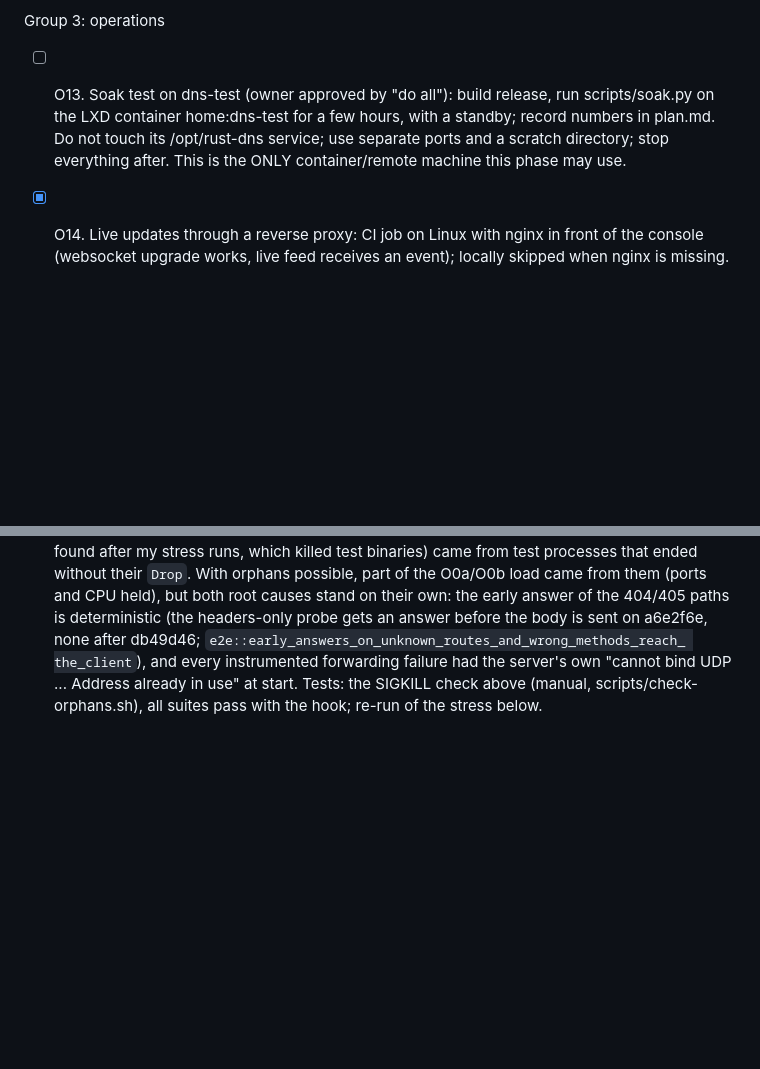
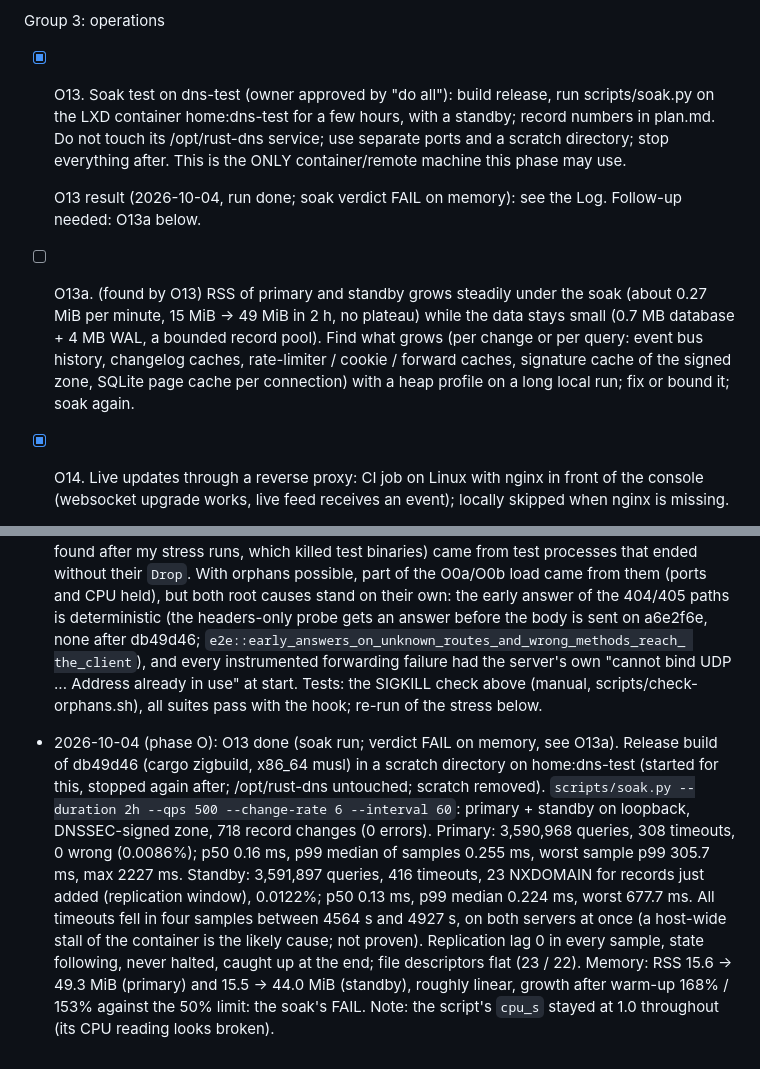
Before and after one commit to wushilin/rust-dns, a Markdown page: plan.md, 2 parts joined by grey strips. Rendered like a GitHub page; blank space fills up the shorter version.

Commit message:
O13: soak on dns-test recorded (memory grows: O13a opened)
Co-Authored-By: Claude Opus 5.5 <noreply@anthropic.com>

```diff
--- a/plan.md
+++ b/plan.md
@@ -856,11 +856,21 @@ Group 2: console productivity
 - [x] O12. Records table column sorting and keyboard shortcuts.
 
 Group 3: operations
-- [ ] O13. Soak test on dns-test (owner approved by "do all"): build release,
+- [x] O13. Soak test on dns-test (owner approved by "do all"): build release,
   run scripts/soak.py on the LXD container home:dns-test for a few hours,
   with a standby; record numbers in plan.md. Do not touch its /opt/rust-dns
   service; use separate ports and a scratch directory; stop everything after.
   This is the ONLY container/remote machine this phase may use.
+
+  O13 result (2026-10-04, run done; soak verdict FAIL on memory): see the
+  Log. Follow-up needed: O13a below.
+- [ ] O13a. (found by O13) RSS of primary and standby grows steadily under
+  the soak (about 0.27 MiB per minute, 15 MiB -> 49 MiB in 2 h, no
+  plateau) while the data stays small (0.7 MB database + 4 MB WAL, a
+  bounded record pool). Find what grows (per change or per query: event
+  bus history, changelog caches, rate-limiter / cookie / forward caches,
+  signature cache of the signed zone, SQLite page cache per connection)
+  with a heap profile on a long local run; fix or bound it; soak again.
 - [x] O14. Live updates through a reverse proxy: CI job on Linux with nginx
   in front of the console (websocket upgrade works, live feed receives an
   event); locally skipped when nginx is missing.
@@ -2024,3 +2034,21 @@ Final
   own "cannot bind UDP ... Address already in use" at start. Tests: the
   SIGKILL check above (manual, scripts/check-orphans.sh), all suites pass
   with the hook; re-run of the stress below.
+- 2026-10-04 (phase O): O13 done (soak run; verdict FAIL on memory, see
+  O13a). Release build of db49d46 (cargo zigbuild, x86_64 musl) in a
+  scratch directory on home:dns-test (started for this, stopped again
+  after; /opt/rust-dns untouched; scratch removed). `scripts/soak.py
+  --duration 2h --qps 500 --change-rate 6 --interval 60`: primary +
+  standby on loopback, DNSSEC-signed zone, 718 record changes (0 errors).
+  Primary: 3,590,968 queries, 308 timeouts, 0 wrong (0.0086%); p50
+  0.16 ms, p99 median of samples 0.255 ms, worst sample p99 305.7 ms, max
+  2227 ms. Standby: 3,591,897 queries, 416 timeouts, 23 NXDOMAIN for
+  records just added (replication window), 0.0122%; p50 0.13 ms, p99
+  median 0.224 ms, worst 677.7 ms. All timeouts fell in four samples
+  between 4564 s and 4927 s, on both servers at once (a host-wide stall
+  of the container is the likely cause; not proven). Replication lag 0 in
+  every sample, state following, never halted, caught up at the end;
+  file descriptors flat (23 / 22). Memory: RSS 15.6 -> 49.3 MiB (primary)
+  and 15.5 -> 44.0 MiB (standby), roughly linear, growth after warm-up
+  168% / 153% against the 50% limit: the soak's FAIL. Note: the script's
+  `cpu_s` stayed at 1.0 throughout (its CPU reading looks broken).
```
